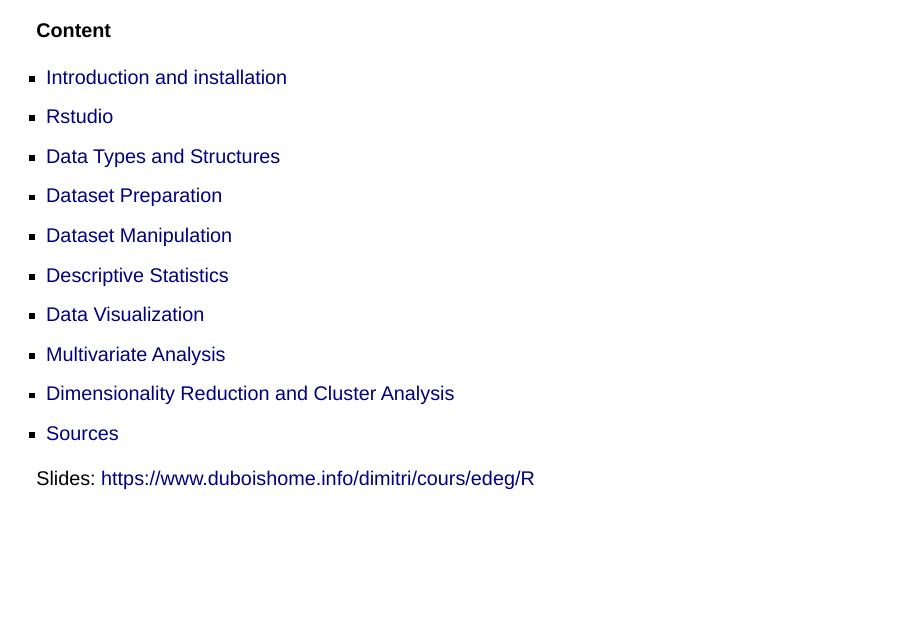
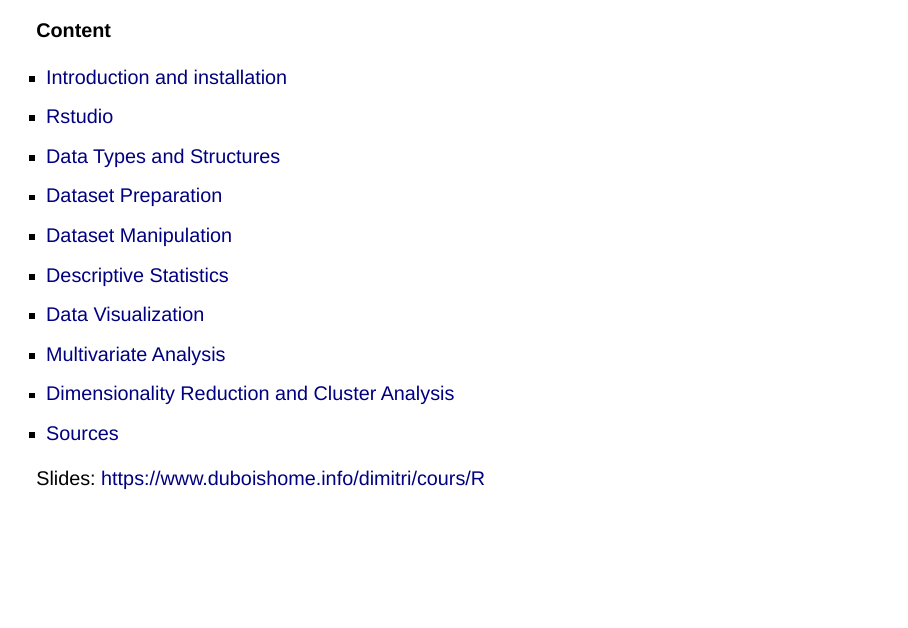
Before and after one commit to dimdub34/EDEG_R, a Quarto document (R_cours.qmd): page 2 of 220. Rendered offline with R 4.5, knitr and Pandoc in place of Quarto, with nearby package versions; drawn as Slidy slides in place of the format the file asks for.

Commit message:
cours path

```diff
--- a/R_cours.qmd
+++ b/R_cours.qmd
@@ -43,7 +43,7 @@ source(here("script_source.R"))
 - [Dimensionality Reduction and Cluster Analysis](#dim_reduction_cluster)
 - [Sources](#sources)
 
-Slides: <https://www.duboishome.info/dimitri/cours/edeg/R>
+Slides: <https://www.duboishome.info/dimitri/cours/R>
 
 
 <!-- *** Presentation and installation of R *** -->
```
